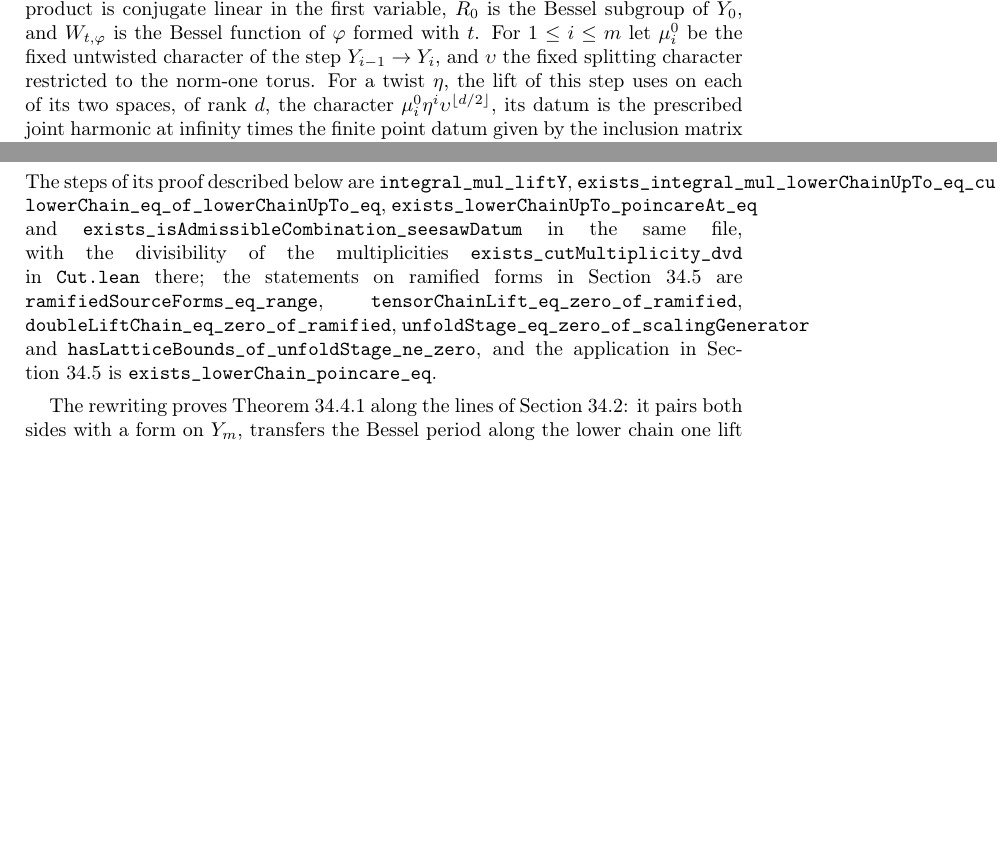
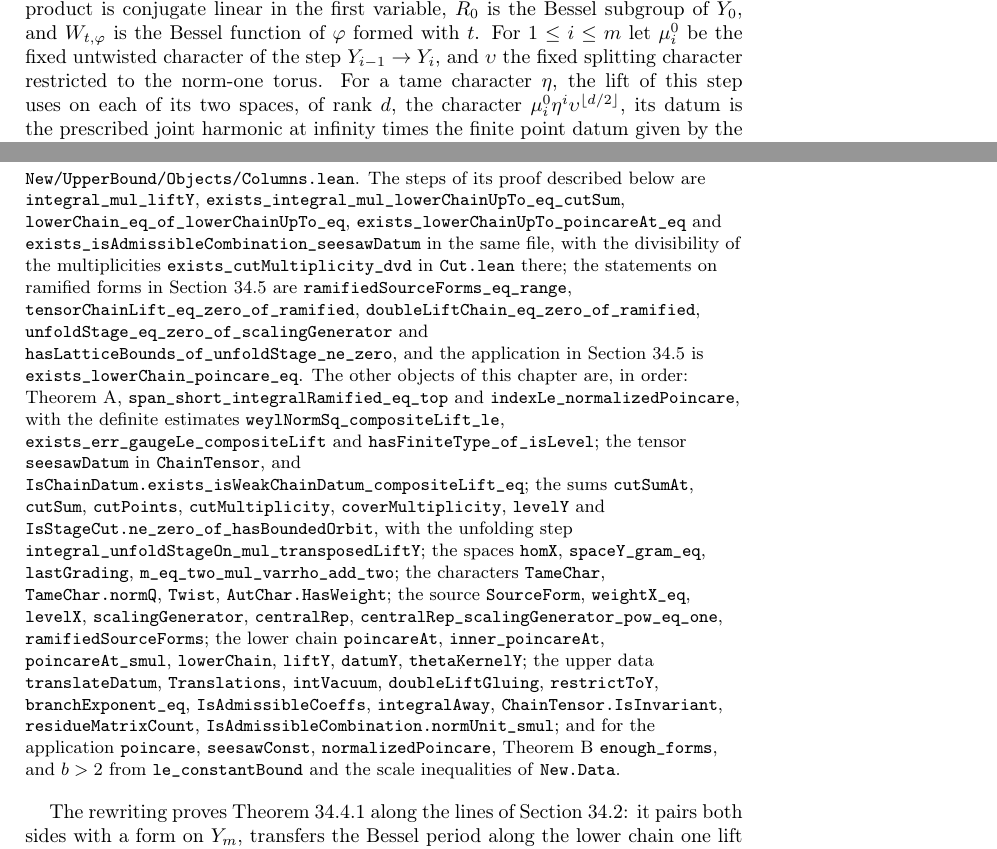
Before and after one commit to ultronozm/grh-workbook, a LaTeX paper (20261126T030400--the-seesaw-identity__workbook.tex): two parts of pages 4 and 5 of 6 before the commit and two parts of pages 4 and 5 of 7 after it, joined at a grey line, cut so that both start at the same text, the shorter picture padded with empty space. Compiled offline with pdfLaTeX.

Commit message:
Ch. 34 (seesaw): audit round 4 — lower chain defined for tame characters; Lean remark names the supporting declarations

```diff
--- a/20261126T030400--the-seesaw-identity__workbook.tex
+++ b/20261126T030400--the-seesaw-identity__workbook.tex
@@ -142,7 +142,7 @@
 
 \emph{Source forms.}  The source forms \(S\) are the algebraic forms on \(X_0\) fixed by its level.  At an infinite place \(\tau\) the Weyl module of their values has highest weight \((a_\tau, 0, \dots, 0)\), where \(a_\tau = a = xb\) if \(\tau \equiv 1 \bmod q_0\) and \(a_\tau = 0\) otherwise.  The level consists of the finite adelic unitary matrices preserving the standard lattice that reduce to the identity at each \(w \mid \pi_M\) and whose last row is congruent to \((0, \dots, 0, 1)\) modulo \(\pi_N\).  For each place \(w \mid \pi_N\) a finite idele \(z_w\) of norm one is fixed: it is integral, equal to \(1\) outside \(w\) and \(\bar w\), and of order \(N-1\) modulo \(w\).  It acts on \(S\) by right translation by the scalar \(z_w\), an operator \(T_w\) with \(T_w^{N-1} = 1\).  A source form \(\varphi\) is \emph{ramified} if \(\sum_{i=0}^{N-2} T_w^i\varphi = 0\) for every \(w \mid \pi_N\); these form a subspace \(S_\ram\).
 
-\emph{The lower chain.}  For a point \(g\) of the archimedean unitary group of \(Y_0\) and a linear form \(t\) on the values of source forms, the Poincar\'e map \(\Pc_{g,t}\) from \(S\) to the forms on \(Y_0\) of the principal level and the discrete series type of Chapter~\ref{bp-chap} is defined by \(\langle y, \Pc_{g,t}\varphi\rangle = \int_{[R_0]} W_{t,\varphi}(r)\,\overline{y(r(g,1))}\,dr\) for all such \(y\), where the Petersson product is conjugate linear in the first variable, \(R_0\) is the Bessel subgroup of \(Y_0\), and \(W_{t,\varphi}\) is the Bessel function of \(\varphi\) formed with \(t\).  For \(1 \le i \le m\) let \(\mu_i^0\) be the fixed untwisted character of the step \(Y_{i-1} \to Y_i\), and \(\upsilon\) the fixed splitting character restricted to the norm-one torus.  For a twist \(\eta\), the lift of this step uses on each of its two spaces, of rank \(d\), the character \(\mu_i^0\eta^i\upsilon^{\lfloor d/2\rfloor}\), its datum is the prescribed joint harmonic at infinity times the finite point datum given by the inclusion matrix at the level places and the vacuum elsewhere, and it is multiplied by the index of \(J_{i-1}\) in the source lattice stabilizer.  The composite of the \(m\) lifts, followed by the passage to algebraic forms on \(Y_m\), is \(L_\eta\).
+\emph{The lower chain.}  For a point \(g\) of the archimedean unitary group of \(Y_0\) and a linear form \(t\) on the values of source forms, the Poincar\'e map \(\Pc_{g,t}\) from \(S\) to the forms on \(Y_0\) of the principal level and the discrete series type of Chapter~\ref{bp-chap} is defined by \(\langle y, \Pc_{g,t}\varphi\rangle = \int_{[R_0]} W_{t,\varphi}(r)\,\overline{y(r(g,1))}\,dr\) for all such \(y\), where the Petersson product is conjugate linear in the first variable, \(R_0\) is the Bessel subgroup of \(Y_0\), and \(W_{t,\varphi}\) is the Bessel function of \(\varphi\) formed with \(t\).  For \(1 \le i \le m\) let \(\mu_i^0\) be the fixed untwisted character of the step \(Y_{i-1} \to Y_i\), and \(\upsilon\) the fixed splitting character restricted to the norm-one torus.  For a tame character \(\eta\), the lift of this step uses on each of its two spaces, of rank \(d\), the character \(\mu_i^0\eta^i\upsilon^{\lfloor d/2\rfloor}\), its datum is the prescribed joint harmonic at infinity times the finite point datum given by the inclusion matrix at the level places and the vacuum elsewhere, and it is multiplied by the index of \(J_{i-1}\) in the source lattice stabilizer.  The composite of the \(m\) lifts, followed by the passage to algebraic forms on \(Y_m\), is \(L_\eta\).
 
 \emph{The definite chain.}  Let \(\Tc\) be the set of tuples \(x = (x_i)_{i \ge 0}\) of matrices \(x_i\) of finite adeles of \(E\), with rows indexed by the basis of \(X_{i+1}\) and columns by that of \(X_i\).  The datum \(v_i(x)\) is the integral vacuum of \(\Hom(X_i, X_{i+1})\) translated by the finite Heisenberg operator of \(x_i\).  For a finitely supported \(\Psi \colon \Tc \to \C\), the glued tensor is
 \[
@@ -162,7 +162,7 @@
 For fixed \(D\), \(t\), \(g\), one scalar \(c\) works for all twists, and for each twist one \(\Psi\) works for all \(\varphi \in S_\ram\); the equality is one of algebraic forms on \(Y_m\).
 
 \paragraph{In the Lean formalization.}
-Theorem~\ref{thm:seesaw} is \tl{New.Data.seesaw\_identity} in \tl{New/UpperBound/Seesaw/SeesawIdentity.lean} of the rewritten Lean proof \cite{GL}, with \tl{IsChainDatum}, \tl{gluedTensor} and \tl{compositeLift} in \tl{New/UpperBound/Objects/Columns.lean}.  The steps of its proof described below are \tl{integral\_mul\_liftY}, \tl{exists\_integral\_mul\_lowerChainUpTo\_eq\_cutSum}, \tl{lowerChain\_eq\_of\_lowerChainUpTo\_eq}, \tl{exists\_lowerChainUpTo\_poincareAt\_eq} and \tl{exists\_isAdmissibleCombination\_seesawDatum} in the same file, with the divisibility of the multiplicities \tl{exists\_cutMultiplicity\_dvd} in \tl{Cut.lean} there; the statements on ramified forms in Section~\ref{sec:claim} are \tl{ramifiedSourceForms\_eq\_range}, \tl{tensorChainLift\_eq\_zero\_of\_ramified}, \tl{doubleLiftChain\_eq\_zero\_of\_ramified}, \tl{unfoldStage\_eq\_zero\_of\_scalingGenerator} and \tl{hasLatticeBounds\_of\_unfoldStage\_ne\_zero}, and the application in Section~\ref{sec:claim} is \tl{exists\_lowerChain\_poincare\_eq}.
+{\small\raggedright Theorem~\ref{thm:seesaw} is \tl{New.Data.seesaw\_identity} in \tl{New/UpperBound/Seesaw/SeesawIdentity.lean} of the rewritten Lean proof \cite{GL}, with \tl{IsChainDatum}, \tl{gluedTensor} and \tl{compositeLift} in \tl{New/UpperBound/Objects/Columns.lean}.  The steps of its proof described below are \tl{integral\_mul\_liftY}, \tl{exists\_integral\_mul\_lowerChainUpTo\_eq\_cutSum}, \tl{lowerChain\_eq\_of\_lowerChainUpTo\_eq}, \tl{exists\_lowerChainUpTo\_poincareAt\_eq} and \tl{exists\_isAdmissibleCombination\_seesawDatum} in the same file, with the divisibility of the multiplicities \tl{exists\_cutMultiplicity\_dvd} in \tl{Cut.lean} there; the statements on ramified forms in Section~\ref{sec:claim} are \tl{ramifiedSourceForms\_eq\_range}, \tl{tensorChainLift\_eq\_zero\_of\_ramified}, \tl{doubleLiftChain\_eq\_zero\_of\_ramified}, \tl{unfoldStage\_eq\_zero\_of\_scalingGenerator} and \tl{hasLatticeBounds\_of\_unfoldStage\_ne\_zero}, and the application in Section~\ref{sec:claim} is \tl{exists\_lowerChain\_poincare\_eq}.  The other objects of this chapter are, in order: Theorem~A, \tl{span\_short\_integralRamified\_eq\_top} and \tl{indexLe\_normalizedPoincare}, with the definite estimates \tl{weylNormSq\_compositeLift\_le}, \tl{exists\_err\_gaugeLe\_compositeLift} and \tl{hasFiniteType\_of\_isLevel}; the tensor \tl{seesawDatum} in \tl{ChainTensor}, and \tl{IsChainDatum.exists\_isWeakChainDatum\_compositeLift\_eq}; the sums \tl{cutSumAt}, \tl{cutSum}, \tl{cutPoints}, \tl{cutMultiplicity}, \tl{coverMultiplicity}, \tl{levelY} and \tl{IsStageCut.ne\_zero\_of\_hasBoundedOrbit}, with the unfolding step \tl{integral\_unfoldStageOn\_mul\_transposedLiftY}; the spaces \tl{homX}, \tl{spaceY\_gram\_eq}, \tl{lastGrading}, \tl{m\_eq\_two\_mul\_varrho\_add\_two}; the characters \tl{TameChar}, \tl{TameChar.normQ}, \tl{Twist}, \tl{AutChar.HasWeight}; the source \tl{SourceForm}, \tl{weightX\_eq}, \tl{levelX}, \tl{scalingGenerator}, \tl{centralRep}, \tl{centralRep\_scalingGenerator\_pow\_eq\_one}, \tl{ramifiedSourceForms}; the lower chain \tl{poincareAt}, \tl{inner\_poincareAt}, \tl{poincareAt\_smul}, \tl{lowerChain}, \tl{liftY}, \tl{datumY}, \tl{thetaKernelY}; the upper data \tl{translateDatum}, \tl{Translations}, \tl{intVacuum}, \tl{doubleLiftGluing}, \tl{restrictToY}, \tl{branchExponent\_eq}, \tl{IsAdmissibleCoeffs}, \tl{integralAway}, \tl{ChainTensor.IsInvariant}, \tl{residueMatrixCount}, \tl{IsAdmissibleCombination.normUnit\_smul}; and for the application \tl{poincare}, \tl{seesawConst}, \tl{normalizedPoincare}, Theorem~B \tl{enough\_forms}, and \(b > 2\) from \tl{le\_constantBound} and the scale inequalities of \tl{New.Data}.\par}
 
 \medskip
 The rewriting proves Theorem~\ref{thm:seesaw} along the lines of Section~\ref{sec:step}: it pairs both sides with a form on \(Y_m\), transfers the Bessel period along the lower chain one lift at a time by transposition as in Problem~\ref{pr:transpose} and unfolding, and sums the finite variables over the cosets described after Problem~\ref{pr:cut}.  This gives \(c_0 \in \C\), possibly zero, such that for every tame character \(\eta\) and every \(\varphi \in S_\ram\), the composite of the \(m\) lower lifts of \(\Pc_{g,t}\varphi\), as an automorphic form, is \(c_0\) times the restriction to \(Y_m\) of the chain of lifts of \(\varphi\) with a certain tensor \(\varphi_\eta\) of data; passing to algebraic forms gives the corresponding equality for \(L_\eta\).  There is \(C \in \C\), independent of \(\eta\), such that \(\varphi_\eta\) is \(C\) times a finite combination of the glued vacua \(\bigotimes_i G_i(v_{2i}(x) \otimes v_{2i+1}(x))\) whose coefficients, among other conditions, become integral away from \(q\) after multiplication by \(M^{2mfn_m^2}\).  The constant \(c\) of the theorem is then produced as in Problem~\ref{pr:unit} below, applied to \(c_0C/M^{2mfn_m^2}\).
```
